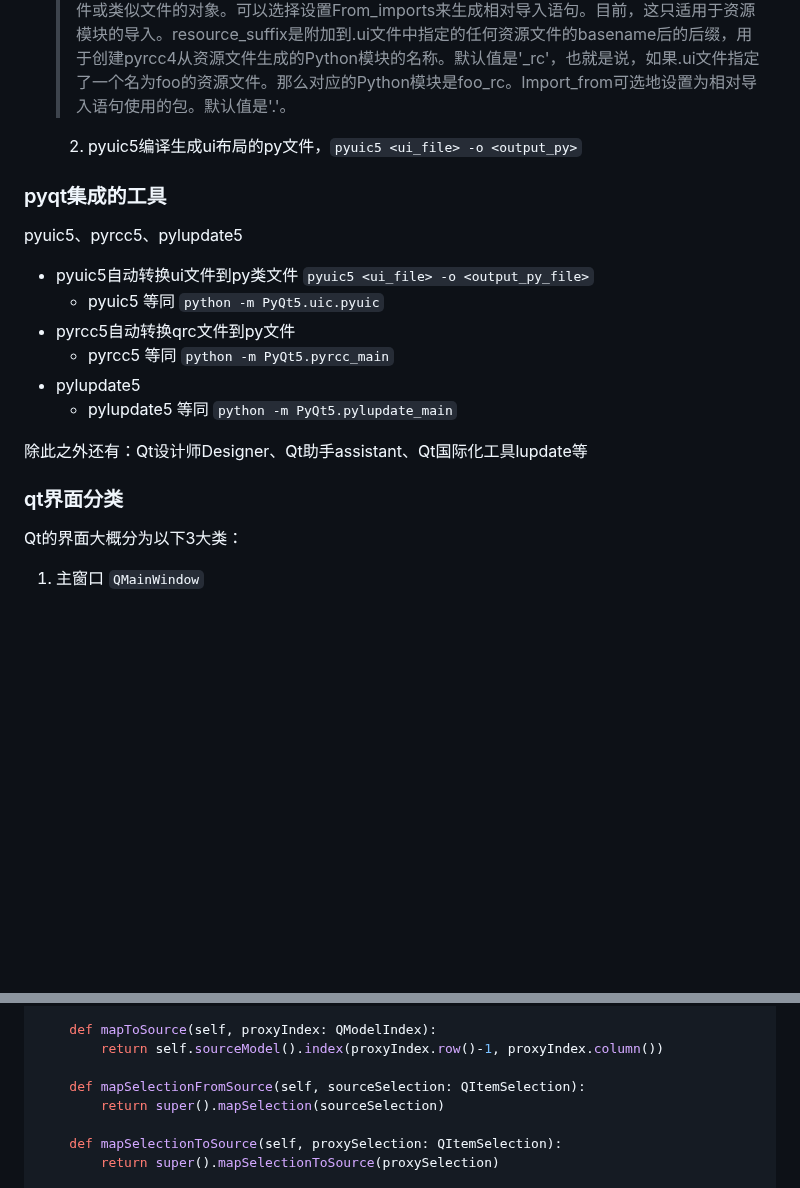
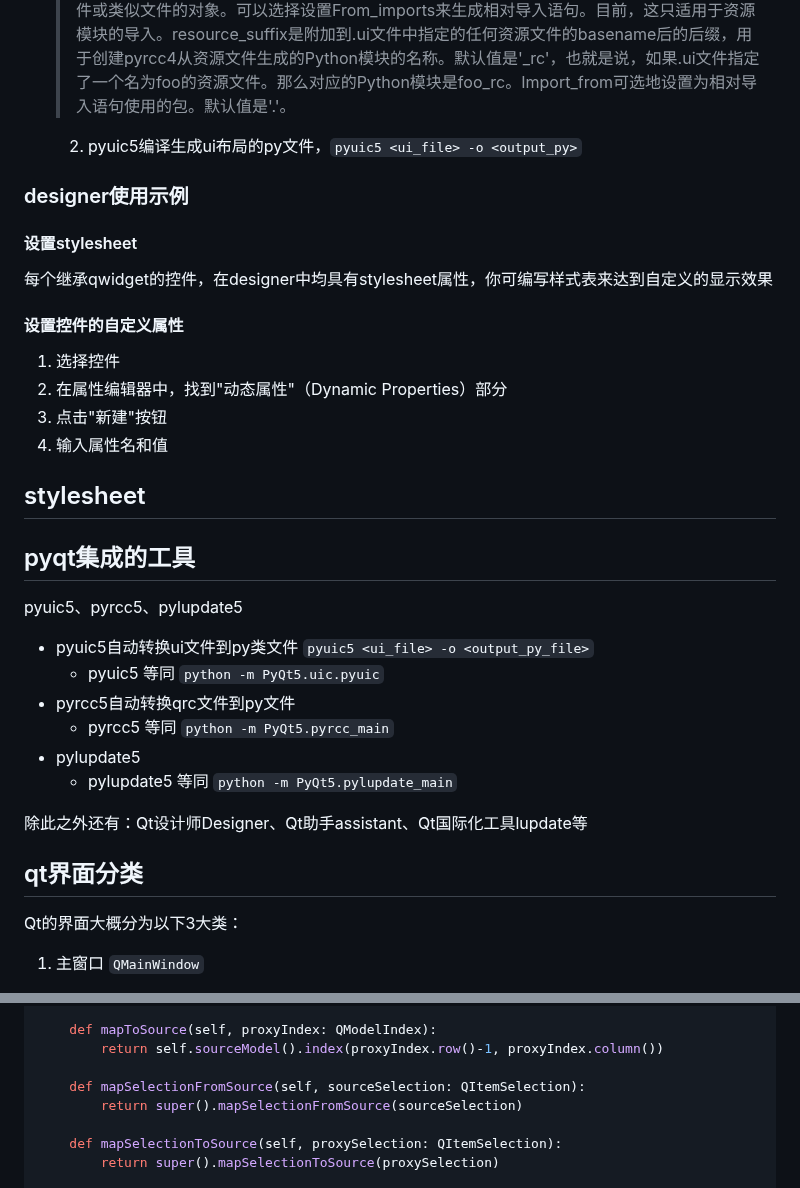
Before and after one commit to YZSH-HSZY/original-blog, a Markdown page: python/ui_frame/pyqt.md, 2 parts joined by grey strips. Drawn GitHub-style; blank space fills up the shorter version.

```diff
--- a/python/ui_frame/pyqt.md
+++ b/python/ui_frame/pyqt.md
@@ -60,8 +60,20 @@ designer是qt为了简化界面设计而推出的一款类原型设计工具，
 
   2. pyuic5编译生成ui布局的py文件，`pyuic5 <ui_file> -o <output_py>`
 
+### designer使用示例
 
-### pyqt集成的工具
+#### 设置stylesheet
+每个继承qwidget的控件，在designer中均具有stylesheet属性，你可编写样式表来达到自定义的显示效果
+
+#### 设置控件的自定义属性
+1. 选择控件
+2. 在属性编辑器中，找到"动态属性"（Dynamic Properties）部分
+3. 点击"新建"按钮
+4. 输入属性名和值
+
+## stylesheet
+
+## pyqt集成的工具
 pyuic5、pyrcc5、pylupdate5
 
 - pyuic5自动转换ui文件到py类文件 `pyuic5 <ui_file> -o <output_py_file>`
@@ -73,7 +85,7 @@ pyuic5、pyrcc5、pylupdate5
 
 除此之外还有：Qt设计师Designer、Qt助手assistant、Qt国际化工具lupdate等
 
-### qt界面分类
+## qt界面分类
 
 Qt的界面大概分为以下3大类：
 1. 主窗口 `QMainWindow`
@@ -261,7 +273,7 @@ class ProxyModel(QAbstractProxyModel):
         return self.sourceModel().index(proxyIndex.row()-1, proxyIndex.column())
 
     def mapSelectionFromSource(self, sourceSelection: QItemSelection):
-        return super().mapSelection(sourceSelection)
+        return super().mapSelectionFromSource(sourceSelection)
 
     def mapSelectionToSource(self, proxySelection: QItemSelection):
         return super().mapSelectionToSource(proxySelection)
```
Also changed, not shown: other parts of python/ui_frame/pyqt.md (+16 -16 lines), git/git_example.md (+2 -0 lines).
